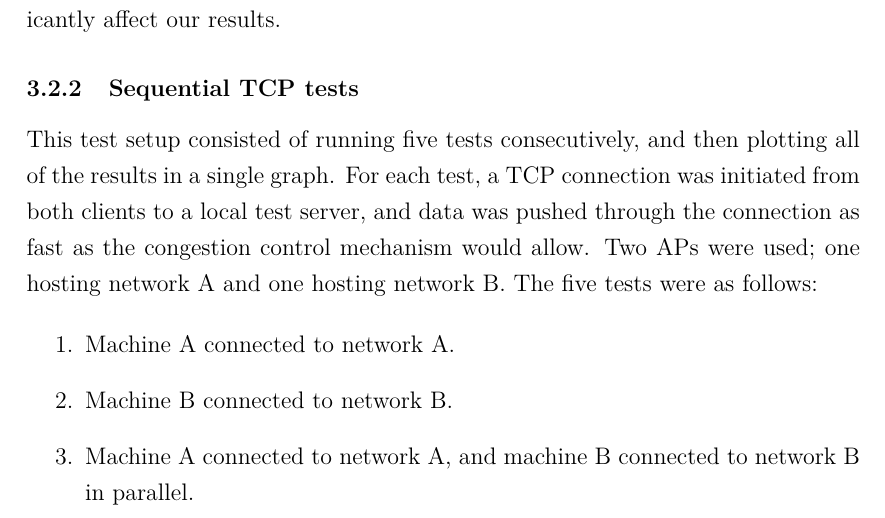
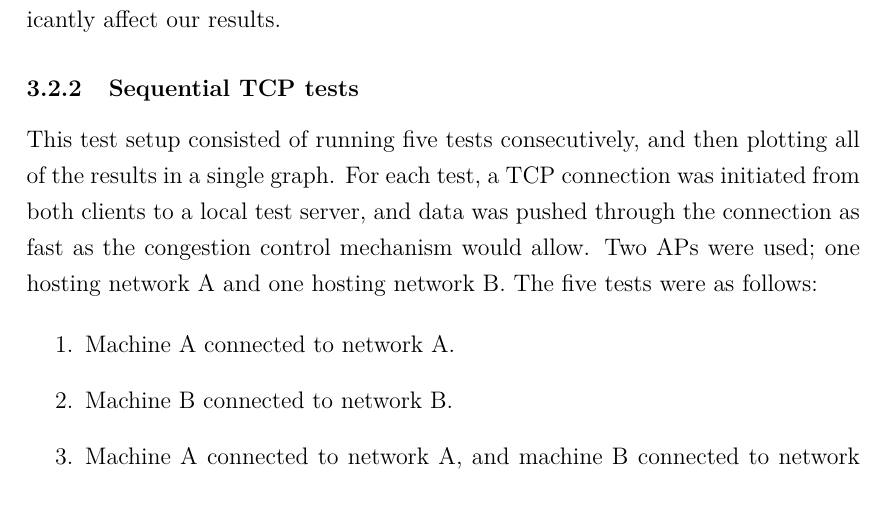
Before and after one commit to jamesbarlow/mptcp, a LaTeX paper (report/report.tex, which reads report/sections/methodology.tex): part of page 13 of 41, cut so that both start at the same text. Compiled offline with pdfLaTeX.

Commit message:
Fixed bullet 3 in 3.2.2.

```diff
--- a/report/sections/methodology.tex
+++ b/report/sections/methodology.tex
@@ -80,7 +80,7 @@ were as follows:
 \begin{enumerate}
   \item Machine A connected to network A.
   \item Machine B connected to network B.
-  \item Machine A connected to network A, and machine B connected to network B in parallel.
+  \item Machine A connected to network A, and machine B connected to network B.
   \item Machine A connected to both networks.
   \item Machine B connected to both networks.
 \end{enumerate}
```
